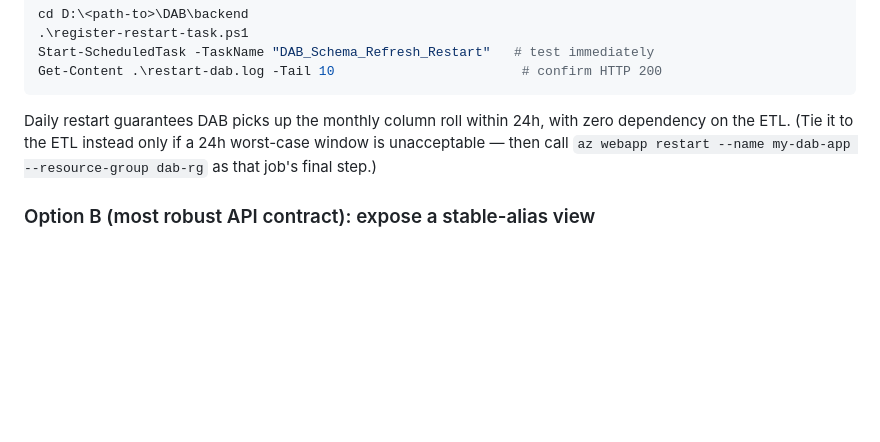
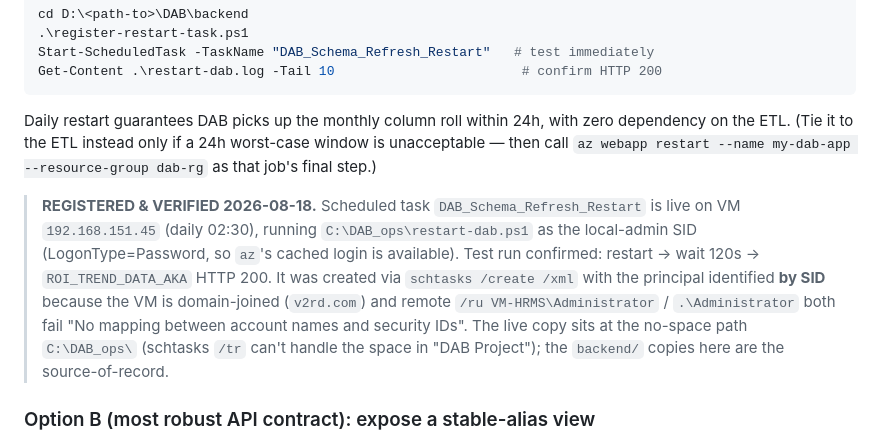
Before and after one commit to Kushvanshi-Shubham/DAB, a Markdown page: DATABASE_ANALYSIS_FINDINGS.md, the part around the change. Drawn GitHub-style; blank space fills up the shorter version.

Commit message:
Note: scheduled DAB restart registered & verified on VM (2026-08-18)
DAB_Schema_Refresh_Restart runs daily 02:30 on 192.168.151.45 via
C:\DAB_ops\restart-dab.ps1 (principal-by-SID due to domain join).
Test run verified ROI_TREND_DATA_AKA returns HTTP 200 after restart.

Co-Authored-By: Claude Opus 4.8 (1M context) <noreply@anthropic.com>

```diff
--- a/DATABASE_ANALYSIS_FINDINGS.md
+++ b/DATABASE_ANALYSIS_FINDINGS.md
@@ -94,6 +94,16 @@ dependency on the ETL. (Tie it to the ETL instead only if a 24h worst-case windo
 unacceptable — then call `az webapp restart --name my-dab-app --resource-group dab-rg`
 as that job's final step.)
 
+> **REGISTERED & VERIFIED 2026-08-18.** Scheduled task `DAB_Schema_Refresh_Restart`
+> is live on VM `192.168.151.45` (daily 02:30), running `C:\DAB_ops\restart-dab.ps1`
+> as the local-admin SID (LogonType=Password, so `az`'s cached login is available).
+> Test run confirmed: restart → wait 120s → `ROI_TREND_DATA_AKA` HTTP 200. It was
+> created via `schtasks /create /xml` with the principal identified **by SID** because
+> the VM is domain-joined (`v2rd.com`) and remote `/ru VM-HRMS\Administrator` /
+> `.\Administrator` both fail "No mapping between account names and security IDs".
+> The live copy sits at the no-space path `C:\DAB_ops\` (schtasks `/tr` can't handle
+> the space in "DAB Project"); the `backend/` copies here are the source-of-record.
+
 ### Option B (most robust API contract): expose a stable-alias view
 Keep the wide table for the ETL, but point the DAB entity at a view whose column
 names **never change** (`M00_… = newest month, M18_… = oldest`). DAB's exposed schema
```
